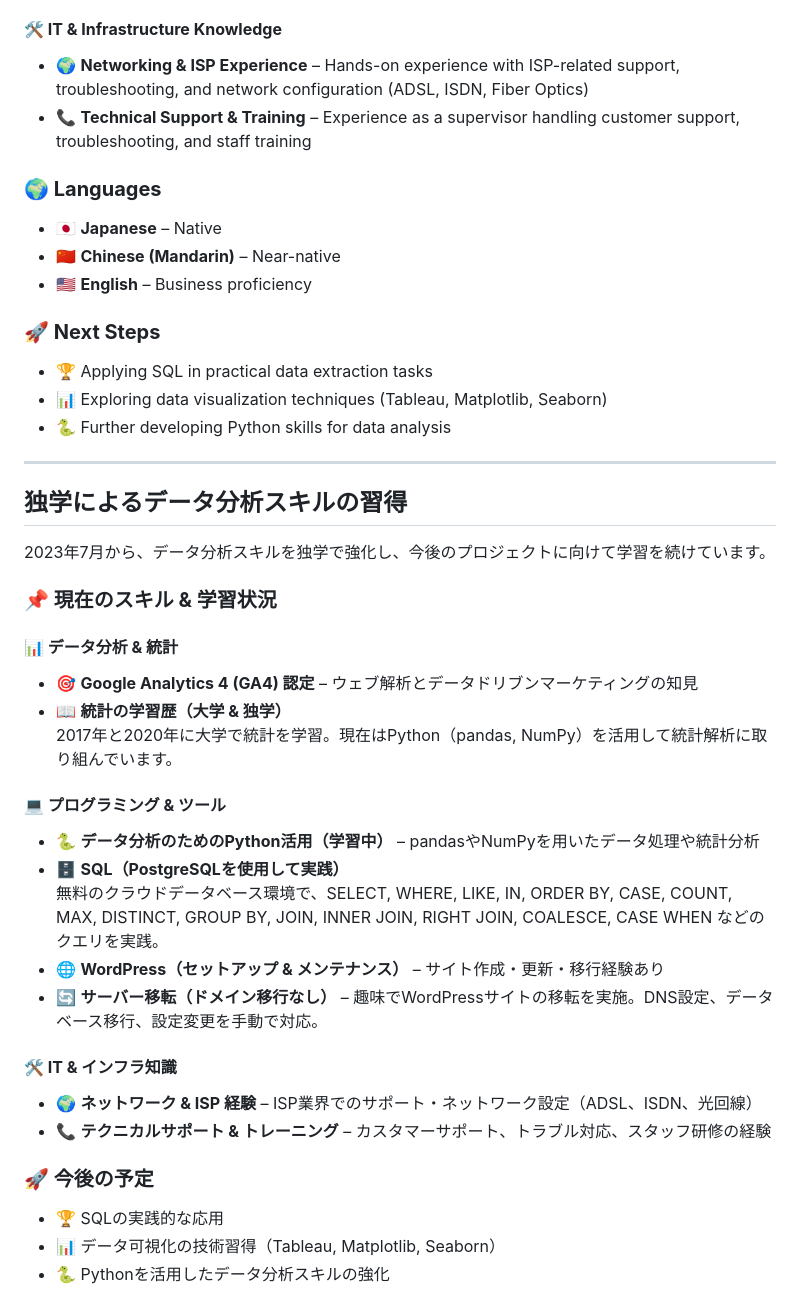
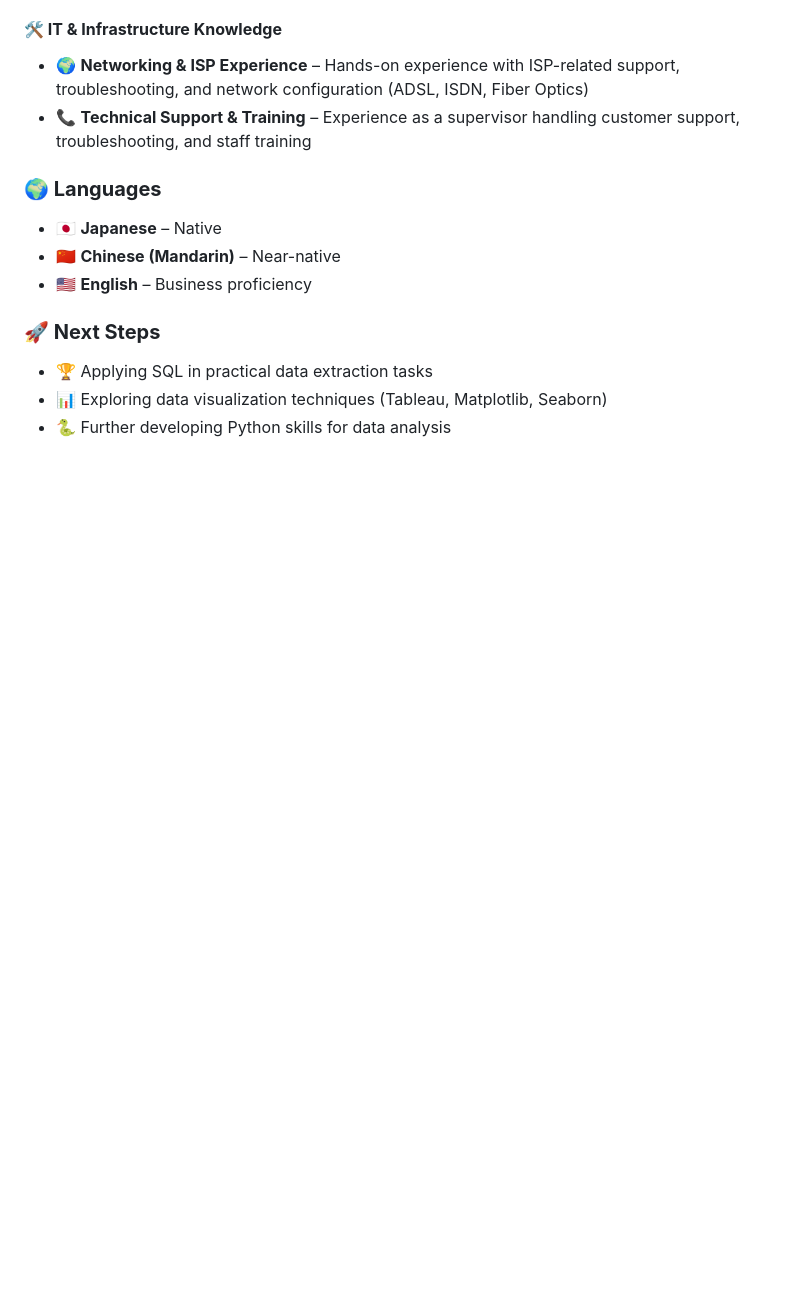
Before and after one commit to mt-Analytics/Analytics-Portfolio, a Markdown page: README.md, the part around the change. GitHub-like rendering; blank space fills up the shorter version.

```diff
--- a/README.md
+++ b/README.md
@@ -63,36 +63,3 @@ Since July 2023, I have been actively expanding my skills in data analysis throu
 - 🏆 Applying SQL in practical data extraction tasks
 - 📊 Exploring data visualization techniques (Tableau, Matplotlib, Seaborn)
 - 🐍 Further developing Python skills for data analysis
-
----
-
-## 独学によるデータ分析スキルの習得
-
-2023年7月から、データ分析スキルを独学で強化し、今後のプロジェクトに向けて学習を続けています。
-
-### **📌 現在のスキル & 学習状況**
-
-#### **📊 データ分析 & 統計**
-
-- 🎯 **Google Analytics 4 (GA4) 認定** – ウェブ解析とデータドリブンマーケティングの知見
-- 📖 **統計の学習歴（大学 & 独学）**
-  2017年と2020年に大学で統計を学習。現在はPython（pandas, NumPy）を活用して統計解析に取り組んでいます。
-
-#### **💻 プログラミング & ツール**
-
-- 🐍 **データ分析のためのPython活用（学習中）** – pandasやNumPyを用いたデータ処理や統計分析
-- 🗄️ **SQL（PostgreSQLを使用して実践）**
-  無料のクラウドデータベース環境で、SELECT, WHERE, LIKE, IN, ORDER BY, CASE, COUNT, MAX, DISTINCT, GROUP BY, JOIN, INNER JOIN, RIGHT JOIN, COALESCE, CASE WHEN などのクエリを実践。
-- 🌐 **WordPress（セットアップ & メンテナンス）** – サイト作成・更新・移行経験あり
-- 🔄 **サーバー移転（ドメイン移行なし）** – 趣味でWordPressサイトの移転を実施。DNS設定、データベース移行、設定変更を手動で対応。
-
-#### **🛠️ IT & インフラ知識**
-
-- 🌍 **ネットワーク & ISP 経験** – ISP業界でのサポート・ネットワーク設定（ADSL、ISDN、光回線）
-- 📞 **テクニカルサポート & トレーニング** – カスタマーサポート、トラブル対応、スタッフ研修の経験
-
-### **🚀 今後の予定**
-
-- 🏆 SQLの実践的な応用
-- 📊 データ可視化の技術習得（Tableau, Matplotlib, Seaborn）
-- 🐍 Pythonを活用したデータ分析スキルの強化
```
